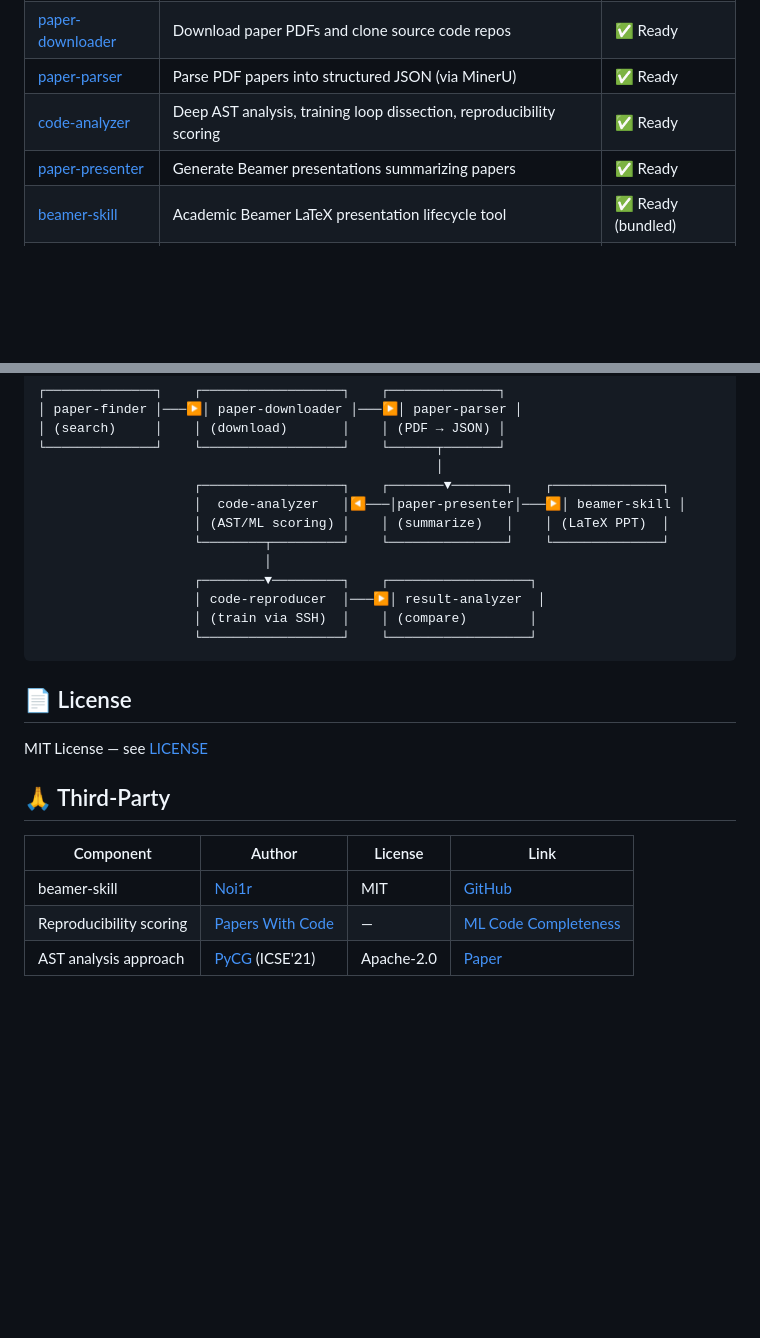
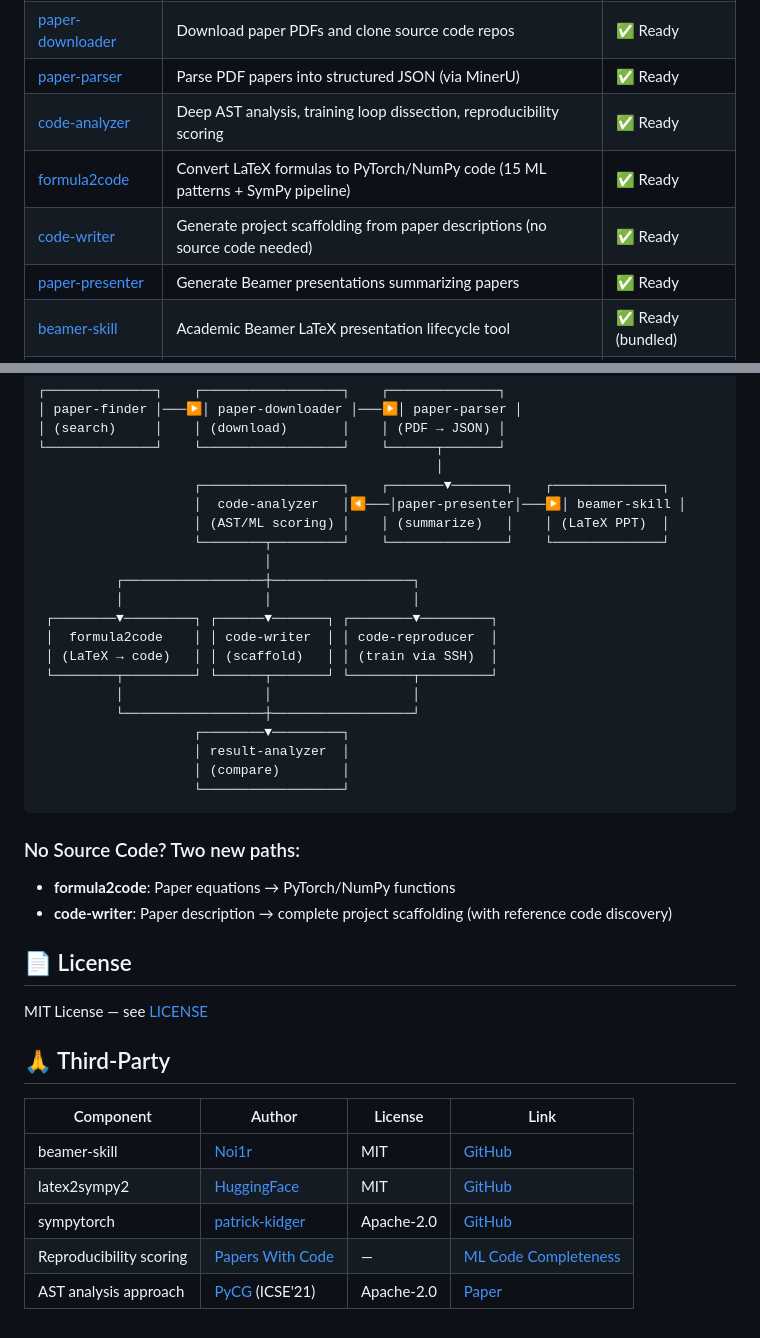
Before and after one commit to orange4664/research-skills, a Markdown page: README.md, 2 parts joined by grey strips. GitHub-like rendering; blank space fills up the shorter version.

Commit message:
docs: add formula2code and code-writer to README pipeline

````diff
--- a/README.md
+++ b/README.md
@@ -14,6 +14,8 @@ Each skill is a self-contained tool that can be used:
 | [paper-downloader](./paper-downloader/) | Download paper PDFs and clone source code repos | ✅ Ready |
 | [paper-parser](./paper-parser/) | Parse PDF papers into structured JSON (via MinerU) | ✅ Ready |
 | [code-analyzer](./code-analyzer/) | Deep AST analysis, training loop dissection, reproducibility scoring | ✅ Ready |
+| [formula2code](./formula2code/) | Convert LaTeX formulas to PyTorch/NumPy code (15 ML patterns + SymPy pipeline) | ✅ Ready |
+| [code-writer](./code-writer/) | Generate project scaffolding from paper descriptions (no source code needed) | ✅ Ready |
 | [paper-presenter](./paper-presenter/) | Generate Beamer presentations summarizing papers | ✅ Ready |
 | [beamer-skill](./beamer-skill/) | Academic Beamer LaTeX presentation lifecycle tool | ✅ Ready (bundled) |
 | [code-reproducer](./code-reproducer/) | Execute reproduction on remote GPU servers via mcp-ssh | ✅ Ready |
@@ -44,11 +46,23 @@ python search_paper.py "Attention Is All You Need"
                     │ (AST/ML scoring) │    │ (summarize)   │    │ (LaTeX PPT)  │
                     └────────┬─────────┘    └───────────────┘    └──────────────┘
                              │
-                    ┌────────▼─────────┐    ┌──────────────────┐
-                    │ code-reproducer  │───▶│ result-analyzer  │
-                    │ (train via SSH)  │    │ (compare)        │
-                    └──────────────────┘    └──────────────────┘
+          ┌──────────────────┼──────────────────┐
+          │                  │                  │
+ ┌────────▼─────────┐ ┌──────▼───────┐ ┌────────▼─────────┐
+ │  formula2code    │ │ code-writer  │ │ code-reproducer  │
+ │ (LaTeX → code)   │ │ (scaffold)   │ │ (train via SSH)  │
+ └────────┬─────────┘ └──────┬───────┘ └────────┬─────────┘
+          │                  │                  │
+          └──────────────────┼──────────────────┘
+                    ┌────────▼─────────┐
+                    │ result-analyzer  │
+                    │ (compare)        │
+                    └──────────────────┘
 ```
+
+### No Source Code? Two new paths:
+- **formula2code**: Paper equations → PyTorch/NumPy functions
+- **code-writer**: Paper description → complete project scaffolding (with reference code discovery)
 
 ## 📄 License
 
@@ -59,5 +73,7 @@ MIT License — see [LICENSE](LICENSE)
 | Component | Author | License | Link |
 |-----------|--------|---------|------|
 | beamer-skill | [Noi1r](https://github.com/Noi1r) | MIT | [GitHub](https://github.com/Noi1r/beamer-skill) |
+| latex2sympy2 | [HuggingFace](https://github.com/huggingface) | MIT | [GitHub](https://github.com/huggingface/latex2sympy2_extended) |
+| sympytorch | [patrick-kidger](https://github.com/patrick-kidger) | Apache-2.0 | [GitHub](https://github.com/patrick-kidger/sympytorch) |
 | Reproducibility scoring | [Papers With Code](https://paperswithcode.com) | — | [ML Code Completeness](https://medium.com/paperswithcode/ml-code-completeness-checklist-e9127b168501) |
 | AST analysis approach | [PyCG](https://github.com/vitsalis/PyCG) (ICSE'21) | Apache-2.0 | [Paper](https://arxiv.org/abs/2103.00587) |
````
